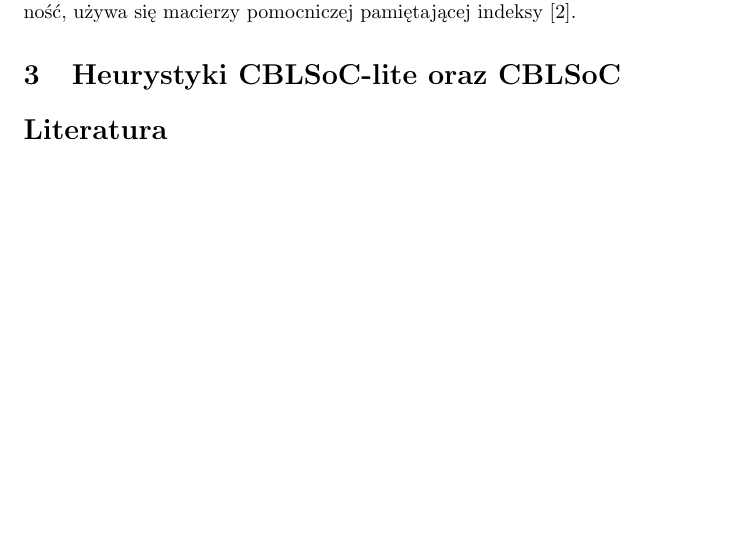
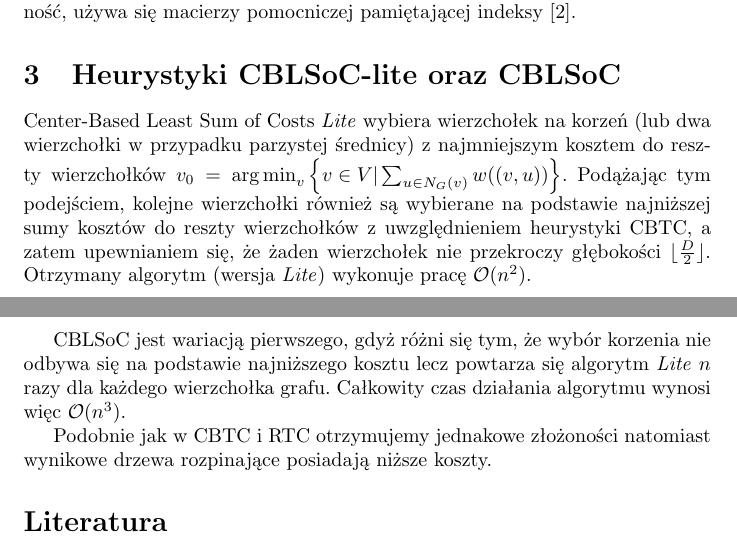
Before and after one commit to kestarumper/StudiaMgr, a LaTeX document (II/TOZO/index.tex, which reads II/TOZO/sections/3_CBLSoC.tex): part of page 2 of 3 before the commit and two parts of pages 2 and 3 of 3 after it, the two joined at a grey line, cut so that both start at the same text, the shorter picture padded with empty space. Compiled offline with pdfLaTeX.

Commit message:
TOZO PDF Add CBLSoC.

```diff
--- a/II/TOZO/index.tex
+++ b/II/TOZO/index.tex
@@ -5,6 +5,9 @@
 
 \DeclarePairedDelimiter\ceil{\lceil}{\rceil}
 \DeclarePairedDelimiter\floor{\lfloor}{\rfloor}
+
+\DeclareMathOperator*{\argmax}{arg\,max}
+\DeclareMathOperator*{\argmin}{arg\,min}
 
 \title{
     Bounded Diameter Minimum Spanning Tree \\
--- a/II/TOZO/sections/3_CBLSoC.tex
+++ b/II/TOZO/sections/3_CBLSoC.tex
@@ -1 +1,7 @@
 \section{Heurystyki CBLSoC-lite oraz CBLSoC}
+
+Center-Based Least Sum of Costs \textit{Lite} wybiera wierzchołek na korzeń (lub dwa wierzchołki w przypadku parzystej średnicy) z najmniejszym kosztem do reszty wierzchołków $v_0 = \argmin_v\left\{v\in V | \sum_{u \in N_G(v)} w((v, u))\right\}$. Podążając tym podejściem, kolejne wierzchołki również są wybierane na podstawie najniższej sumy kosztów do reszty wierzchołków z uwzględnieniem heurystyki CBTC, a zatem upewnianiem się, że żaden wierzchołek nie przekroczy głębokości $\floor{\frac{D}{2}}$. Otrzymany algorytm (wersja \textit{Lite}) wykonuje pracę $\mathcal{O}(n^2)$.
+
+CBLSoC jest wariacją pierwszego, gdyż różni się tym, że wybór korzenia nie odbywa się na podstawie najniższego kosztu lecz powtarza się algorytm \textit{Lite} $n$ razy dla każdego wierzchołka grafu. Całkowity czas działania algorytmu wynosi więc $\mathcal{O}(n^3)$.
+
+Podobnie jak w CBTC i RTC otrzymujemy jednakowe złożoności natomiast wynikowe drzewa rozpinające posiadają niższe koszty.
```
Also changed, not shown: II/TOZO/index.pdf.
